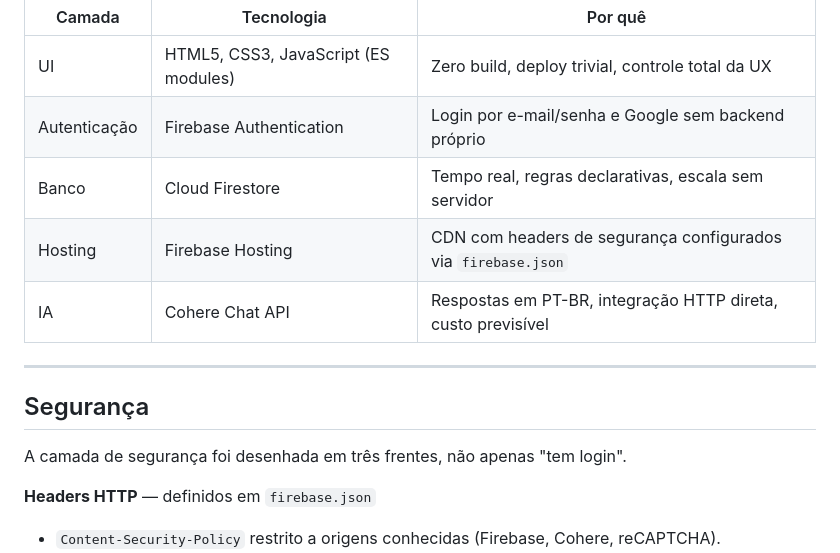
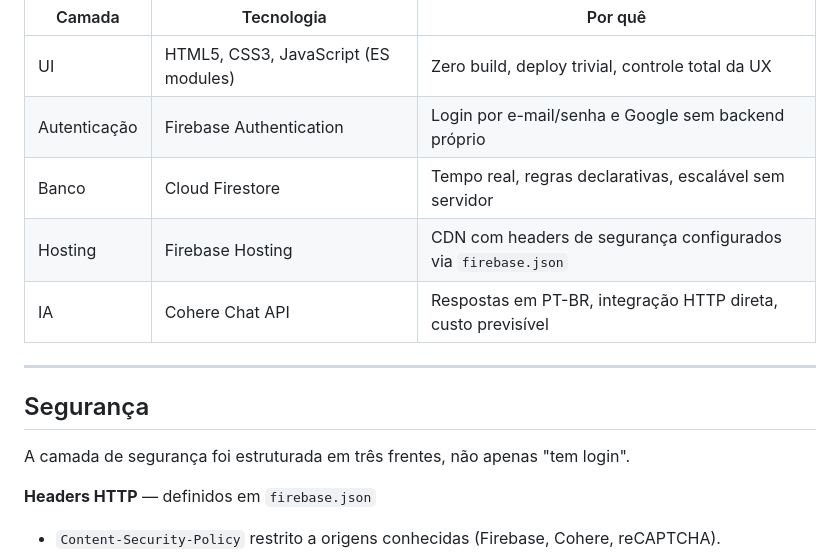
Before and after one commit to carloshjes/gastos-mensais, a Markdown page: README.md, the part around the change. Drawn GitHub-style.

Commit message:
Fix: Correções de português no README

```diff
--- a/README.md
+++ b/README.md
@@ -98,7 +98,7 @@ Coleção `despesas` — um documento por lançamento.
 |---|---|---|
 | UI | HTML5, CSS3, JavaScript (ES modules) | Zero build, deploy trivial, controle total da UX |
 | Autenticação | Firebase Authentication | Login por e-mail/senha e Google sem backend próprio |
-| Banco | Cloud Firestore | Tempo real, regras declarativas, escala sem servidor |
+| Banco | Cloud Firestore | Tempo real, regras declarativas, escalável sem servidor |
 | Hosting | Firebase Hosting | CDN com headers de segurança configurados via `firebase.json` |
 | IA | Cohere Chat API | Respostas em PT-BR, integração HTTP direta, custo previsível |
 
@@ -106,7 +106,7 @@ Coleção `despesas` — um documento por lançamento.
 
 ## Segurança
 
-A camada de segurança foi desenhada em três frentes, não apenas "tem login".
+A camada de segurança foi estruturada em três frentes, não apenas "tem login".
 
 **Headers HTTP** — definidos em `firebase.json`
 - `Content-Security-Policy` restrito a origens conhecidas (Firebase, Cohere, reCAPTCHA).
```
